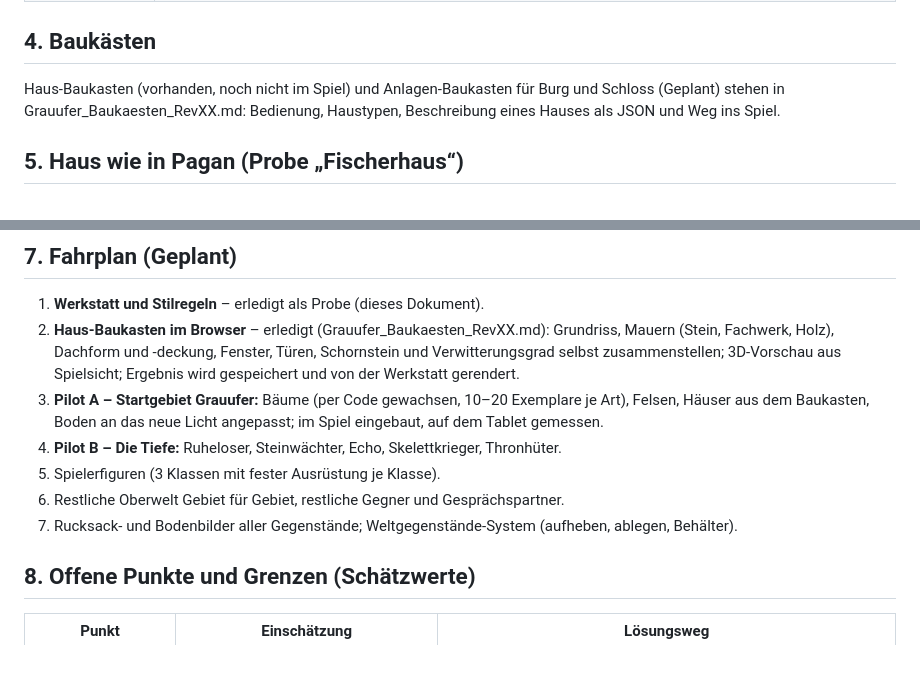
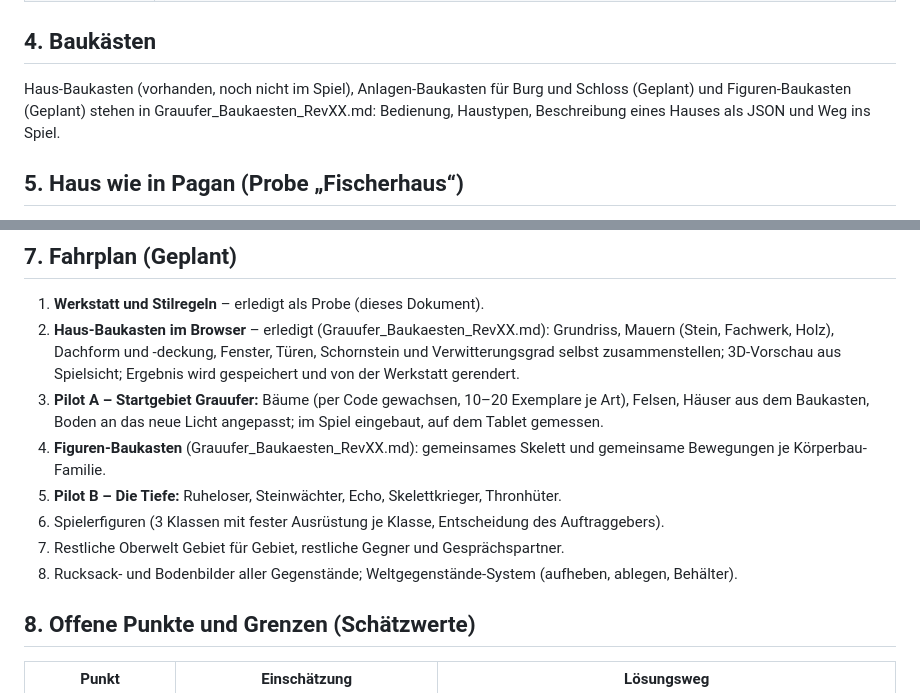
Before and after one commit to schnoerp/Grauufer, a Markdown page: docs/Grauufer_Grafik_Rev11.md, 2 parts joined by grey strips. Drawn GitHub-style; blank space fills up the shorter version.

```diff
--- a/docs/Grauufer_Grafik_Rev11.md
+++ b/docs/Grauufer_Grafik_Rev11.md
@@ -45,7 +45,7 @@ Aufruf: `npm run grafik` (benötigt `npm install` für Playwright).
 
 ## 4. Baukästen
 
-Haus-Baukasten (vorhanden, noch nicht im Spiel) und Anlagen-Baukasten für Burg und Schloss (Geplant) stehen in Grauufer_Baukaesten_RevXX.md: Bedienung, Haustypen, Beschreibung eines Hauses als JSON und Weg ins Spiel.
+Haus-Baukasten (vorhanden, noch nicht im Spiel), Anlagen-Baukasten für Burg und Schloss (Geplant) und Figuren-Baukasten (Geplant) stehen in Grauufer_Baukaesten_RevXX.md: Bedienung, Haustypen, Beschreibung eines Hauses als JSON und Weg ins Spiel.
 
 ## 5. Haus wie in Pagan (Probe „Fischerhaus“)
 
@@ -68,10 +68,11 @@ Haus-Baukasten (vorhanden, noch nicht im Spiel) und Anlagen-Baukasten für Burg
 1. **Werkstatt und Stilregeln** – erledigt als Probe (dieses Dokument).
 2. **Haus-Baukasten im Browser** – erledigt (Grauufer_Baukaesten_RevXX.md): Grundriss, Mauern (Stein, Fachwerk, Holz), Dachform und -deckung, Fenster, Türen, Schornstein und Verwitterungsgrad selbst zusammenstellen; 3D-Vorschau aus Spielsicht; Ergebnis wird gespeichert und von der Werkstatt gerendert.
 3. **Pilot A – Startgebiet Grauufer:** Bäume (per Code gewachsen, 10–20 Exemplare je Art), Felsen, Häuser aus dem Baukasten, Boden an das neue Licht angepasst; im Spiel eingebaut, auf dem Tablet gemessen.
-4. **Pilot B – Die Tiefe:** Ruheloser, Steinwächter, Echo, Skelettkrieger, Thronhüter.
-5. Spielerfiguren (3 Klassen mit fester Ausrüstung je Klasse).
-6. Restliche Oberwelt Gebiet für Gebiet, restliche Gegner und Gesprächspartner.
-7. Rucksack- und Bodenbilder aller Gegenstände; Weltgegenstände-System (aufheben, ablegen, Behälter).
+4. **Figuren-Baukasten** (Grauufer_Baukaesten_RevXX.md): gemeinsames Skelett und gemeinsame Bewegungen je Körperbau-Familie.
+5. **Pilot B – Die Tiefe:** Ruheloser, Steinwächter, Echo, Skelettkrieger, Thronhüter.
+6. Spielerfiguren (3 Klassen mit fester Ausrüstung je Klasse, Entscheidung des Auftraggebers).
+7. Restliche Oberwelt Gebiet für Gebiet, restliche Gegner und Gesprächspartner.
+8. Rucksack- und Bodenbilder aller Gegenstände; Weltgegenstände-System (aufheben, ablegen, Behälter).
 
 ## 8. Offene Punkte und Grenzen (Schätzwerte)
 
```
Also changed, not shown: docs/Grauufer_Baukaesten_Rev01.md (+15 -1 lines), docs/Grauufer_Uebersicht_Rev21.md (+2 -2 lines).
